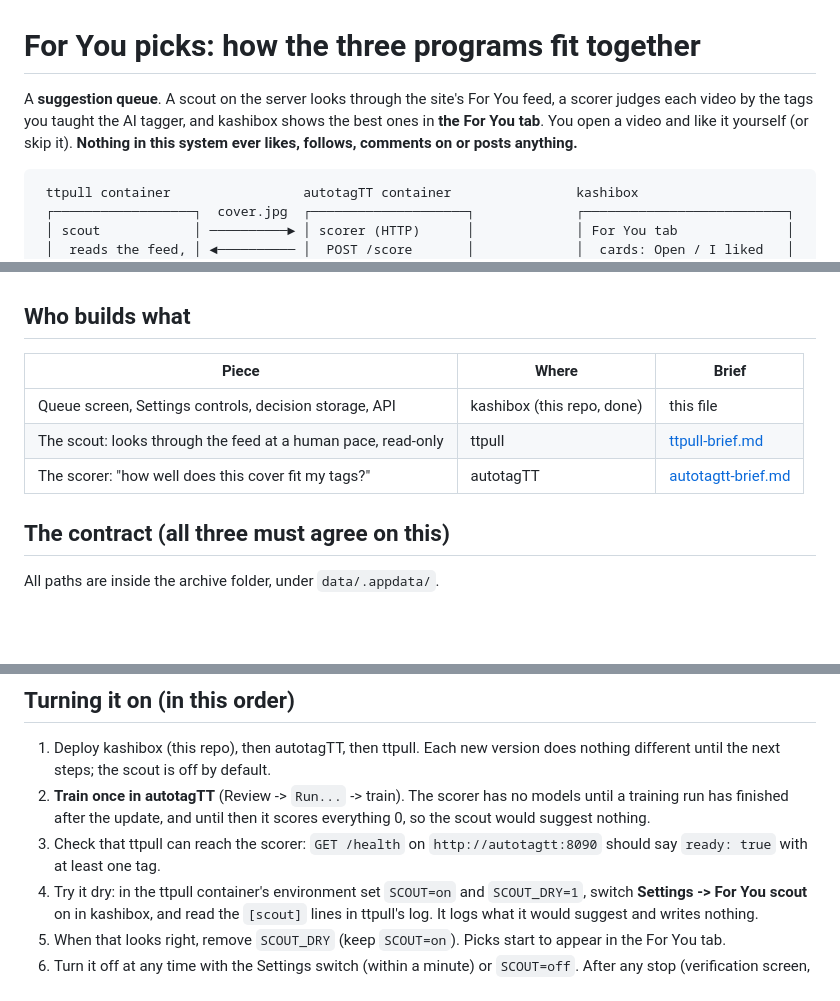
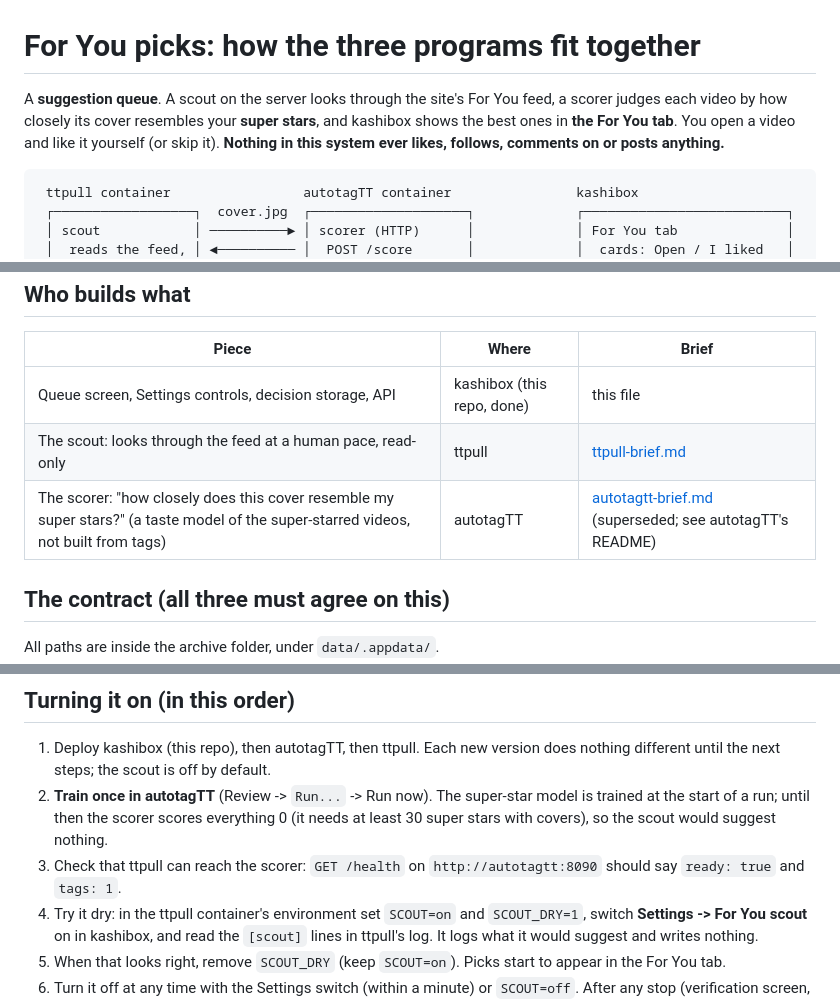
Before and after one commit to nullredvector/kashibox, a Markdown page: docs/scout/README.md, 3 parts joined by grey strips. Drawn GitHub-style; blank space fills up the shorter version.

Commit message:
docs: the scorer judges by super stars, not tags (percentile score, no tags)
Co-Authored-By: Claude Sonnet 5.5 <noreply@anthropic.com>

````diff
--- a/docs/scout/README.md
+++ b/docs/scout/README.md
@@ -1,6 +1,6 @@
 # For You picks: how the three programs fit together
 
-A **suggestion queue**. A scout on the server looks through the site's For You feed, a scorer judges each video by the tags you taught the AI tagger, and kashibox shows the best ones in **the For You tab**. You open a video and like it yourself (or skip it). **Nothing in this system ever likes, follows, comments on or posts anything.**
+A **suggestion queue**. A scout on the server looks through the site's For You feed, a scorer judges each video by how closely its cover resembles your **super stars**, and kashibox shows the best ones in **the For You tab**. You open a video and like it yourself (or skip it). **Nothing in this system ever likes, follows, comments on or posts anything.**
 
 ```
  ttpull container                 autotagTT container                kashibox
@@ -24,7 +24,7 @@ Everything is local. Nothing is uploaded anywhere. The programs talk only throug
 | --- | --- | --- |
 | Queue screen, Settings controls, decision storage, API | kashibox (this repo, done) | this file |
 | The scout: looks through the feed at a human pace, read-only | ttpull | [ttpull-brief.md](ttpull-brief.md) |
-| The scorer: "how well does this cover fit my tags?" | autotagTT | [autotagtt-brief.md](autotagtt-brief.md) |
+| The scorer: "how closely does this cover resemble my super stars?" (a taste model of the super-starred videos, not built from tags) | autotagTT | [autotagtt-brief.md](autotagtt-brief.md) (superseded; see autotagTT's README) |
 
 ## The contract (all three must agree on this)
 
@@ -84,8 +84,8 @@ Response: `{"score": 0.83, "tags": [["tagname", 0.91], ["tagname2", 0.74]], "mod
 
 ## Turning it on (in this order)
 1. Deploy kashibox (this repo), then autotagTT, then ttpull. Each new version does nothing different until the next steps; the scout is off by default.
-2. **Train once in autotagTT** (Review -> `Run...` -> train). The scorer has no models until a training run has finished after the update, and until then it scores everything 0, so the scout would suggest nothing.
-3. Check that ttpull can reach the scorer: `GET /health` on `http://autotagtt:8090` should say `ready: true` with at least one tag.
+2. **Train once in autotagTT** (Review -> `Run...` -> Run now). The super-star model is trained at the start of a run; until then the scorer scores everything 0 (it needs at least 30 super stars with covers), so the scout would suggest nothing.
+3. Check that ttpull can reach the scorer: `GET /health` on `http://autotagtt:8090` should say `ready: true` and `tags: 1`.
 4. Try it dry: in the ttpull container's environment set `SCOUT=on` and `SCOUT_DRY=1`, switch **Settings -> For You scout** on in kashibox, and read the `[scout]` lines in ttpull's log. It logs what it would suggest and writes nothing.
 5. When that looks right, remove `SCOUT_DRY` (keep `SCOUT=on`). Picks start to appear in the For You tab.
 6. Turn it off at any time with the Settings switch (within a minute) or `SCOUT=off`. After any stop (verification screen, login prompt, error) it stays stopped for 6 hours, or until you switch it off and on again.
````
Also changed, not shown: other parts of docs/scout/README.md (+3 -3 lines), docs/scout/autotagtt-brief.md (+2 -0 lines).
